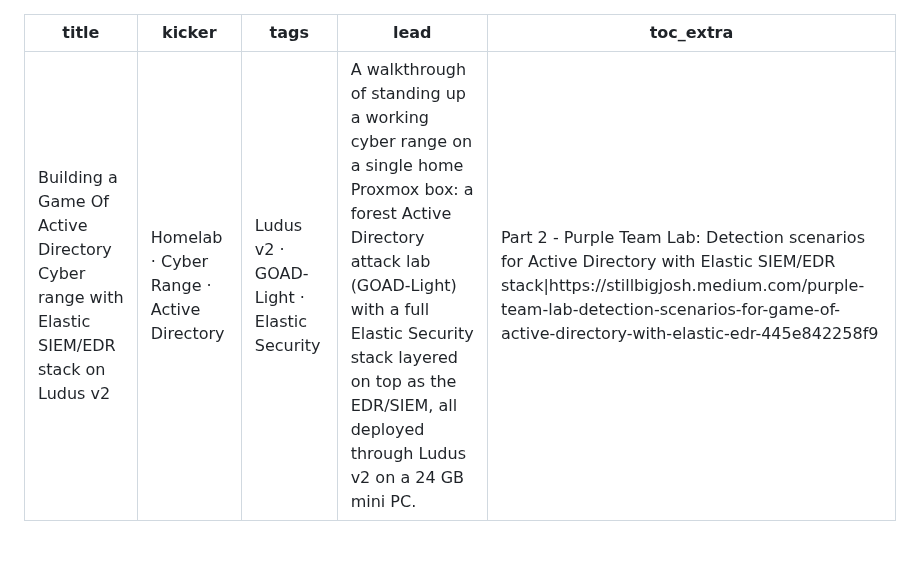
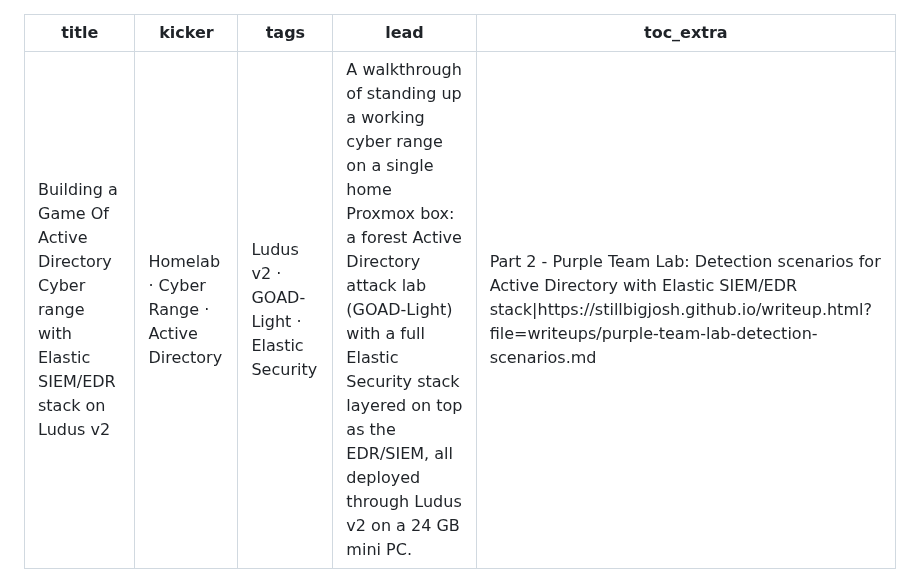
Before and after one commit to stillbigjosh/stillbigjosh.github.io, a Markdown page: writeups/goad-writeup.md, the part around one of its changes. Drawn GitHub-style; blank space fills up the shorter version.

```diff
--- a/writeups/goad-writeup.md
+++ b/writeups/goad-writeup.md
@@ -3,7 +3,7 @@ title: "Building a Game Of Active Directory Cyber range with Elastic SIEM/EDR st
 kicker: "Homelab · Cyber Range · Active Directory"
 tags: "Ludus v2 · GOAD-Light · Elastic Security"
 lead: "A walkthrough of standing up a working cyber range on a single home Proxmox box: a forest Active Directory attack lab (GOAD-Light) with a full Elastic Security stack layered on top as the EDR/SIEM, all deployed through Ludus v2 on a 24 GB mini PC."
-toc_extra: "Part 2 - Purple Team Lab: Detection scenarios for Active Directory with Elastic SIEM/EDR stack|https://stillbigjosh.medium.com/purple-team-lab-detection-scenarios-for-game-of-active-directory-with-elastic-edr-445e842258f9"
+toc_extra: "Part 2 - Purple Team Lab: Detection scenarios for Active Directory with Elastic SIEM/EDR stack|https://stillbigjosh.github.io/writeup.html?file=writeups/purple-team-lab-detection-scenarios.md"
 ---
 
 ![GOAD-Light + Elastic EDR network topology diagram](https://cdn-images-1.medium.com/max/800/1*0IZtJWQi32mCiZDL6OXGhg.png)
```
Also changed, not shown: other parts of writeups/goad-writeup.md (+1 -1 lines).
